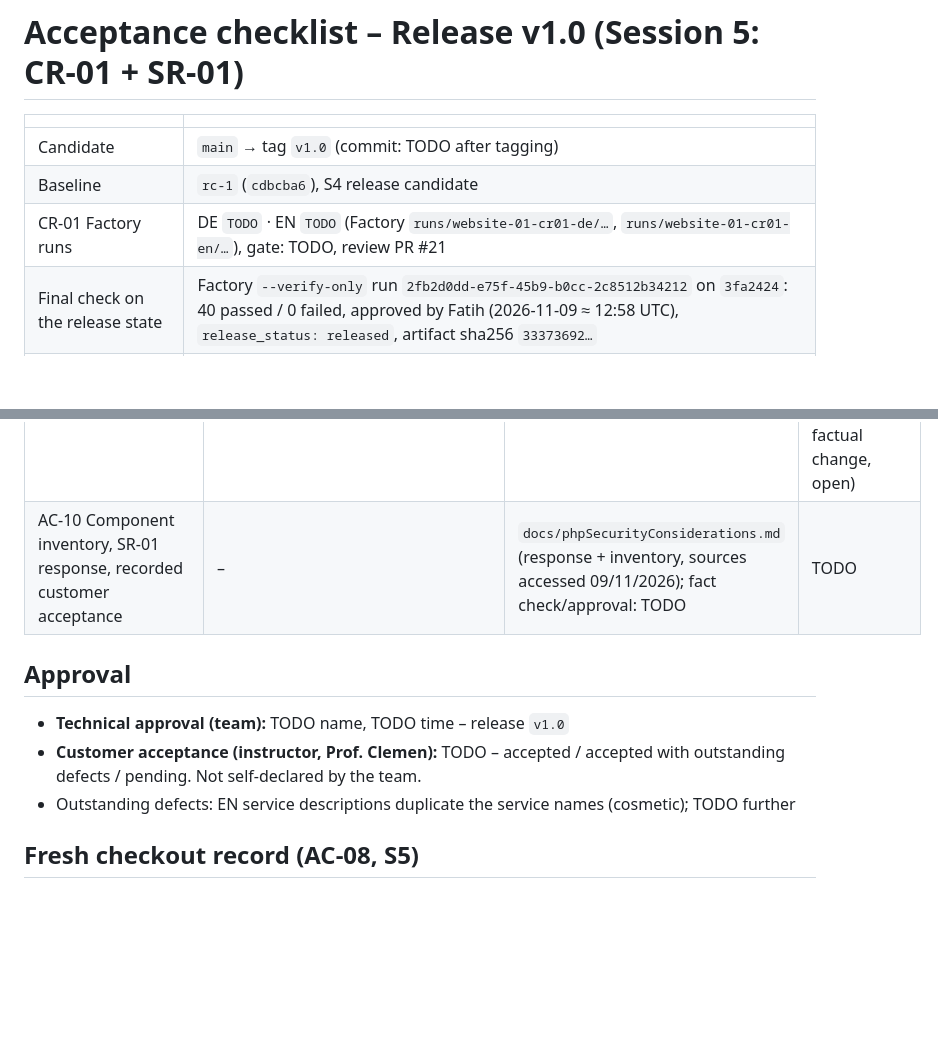
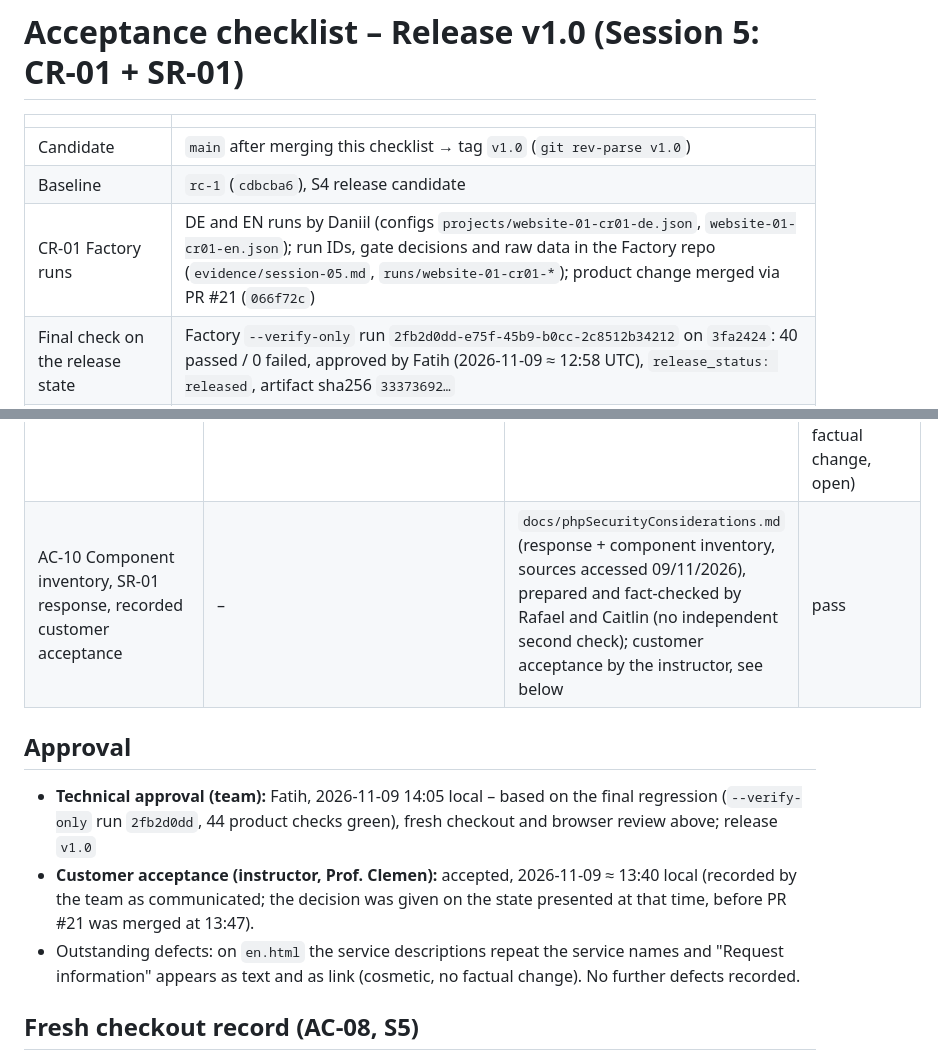
Before and after one commit to franciscotbatista99/client-01-website, a Markdown page: docs/acceptance.md, 2 parts joined by grey strips. Drawn GitHub-style; blank space fills up the shorter version.

Commit message:
Acceptance v1.0: technical approval Fatih, customer acceptance by instructor, AC-10

```diff
--- a/docs/acceptance.md
+++ b/docs/acceptance.md
@@ -2,9 +2,9 @@
 
 | | |
 |---|---|
-| Candidate | `main` → tag `v1.0` (commit: TODO after tagging) |
+| Candidate | `main` after merging this checklist → tag `v1.0` (`git rev-parse v1.0`) |
 | Baseline | `rc-1` (`cdbcba6`), S4 release candidate |
-| CR-01 Factory runs | DE `TODO` · EN `TODO` (Factory `runs/website-01-cr01-de/…`, `runs/website-01-cr01-en/…`), gate: TODO, review PR #21 |
+| CR-01 Factory runs | DE and EN runs by Daniil (configs `projects/website-01-cr01-de.json`, `website-01-cr01-en.json`); run IDs, gate decisions and raw data in the Factory repo (`evidence/session-05.md`, `runs/website-01-cr01-*`); product change merged via PR #21 (`066f72c`) |
 | Final check on the release state | Factory `--verify-only` run `2fb2d0dd-e75f-45b9-b0cc-2c8512b34212` on `3fa2424`: 40 passed / 0 failed, approved by Fatih (2026-11-09 ≈ 12:58 UTC), `release_status: released`, artifact sha256 `33373692…` |
 | Product checks | `python3 -m pytest tests -q` → 44 passed (`test_site.py` 23 = AC-01–08 regression, `test_cr01_en.py` 17, `test_cr01_de.py` 4) |
 | Browser review | Fatih, 2026-11-09 13:55–13:57 local, both views at 375/1280 px + keyboard |
@@ -20,13 +20,13 @@
 | AC-07 Title, lang, headings, focus | `test_ac07_*`, `test_cr01_en_language_and_title`, `test_cr01_en_exactly_one_h1_*` | keyboard/focus both views | pass |
 | AC-08 Fresh checkout starts without Factory | `test_ac08_*` | fresh checkout record below | pass |
 | AC-09 CR-01 met, German content/nav/contact still work | `test_cr01_en.py` (17), `test_cr01_de.py` (4), AC-01–08 regression green | browser review both views, language switch both directions | pass – minor defect: on `en.html` each service name is repeated as its description and "Request information" appears as text and as link (no factual change, open) |
-| AC-10 Component inventory, SR-01 response, recorded customer acceptance | – | `docs/phpSecurityConsiderations.md` (response + inventory, sources accessed 09/11/2026); fact check/approval: TODO | TODO |
+| AC-10 Component inventory, SR-01 response, recorded customer acceptance | – | `docs/phpSecurityConsiderations.md` (response + component inventory, sources accessed 09/11/2026), prepared and fact-checked by Rafael and Caitlin (no independent second check); customer acceptance by the instructor, see below | pass |
 
 ## Approval
 
-- **Technical approval (team):** TODO name, TODO time – release `v1.0`
-- **Customer acceptance (instructor, Prof. Clemen):** TODO – accepted / accepted with outstanding defects / pending. Not self-declared by the team.
-- Outstanding defects: EN service descriptions duplicate the service names (cosmetic); TODO further
+- **Technical approval (team):** Fatih, 2026-11-09 14:05 local – based on the final regression (`--verify-only` run `2fb2d0dd`, 44 product checks green), fresh checkout and browser review above; release `v1.0`
+- **Customer acceptance (instructor, Prof. Clemen):** accepted, 2026-11-09 ≈ 13:40 local (recorded by the team as communicated; the decision was given on the state presented at that time, before PR #21 was merged at 13:47).
+- Outstanding defects: on `en.html` the service descriptions repeat the service names and "Request information" appears as text and as link (cosmetic, no factual change). No further defects recorded.
 
 ## Fresh checkout record (AC-08, S5)
 
```
